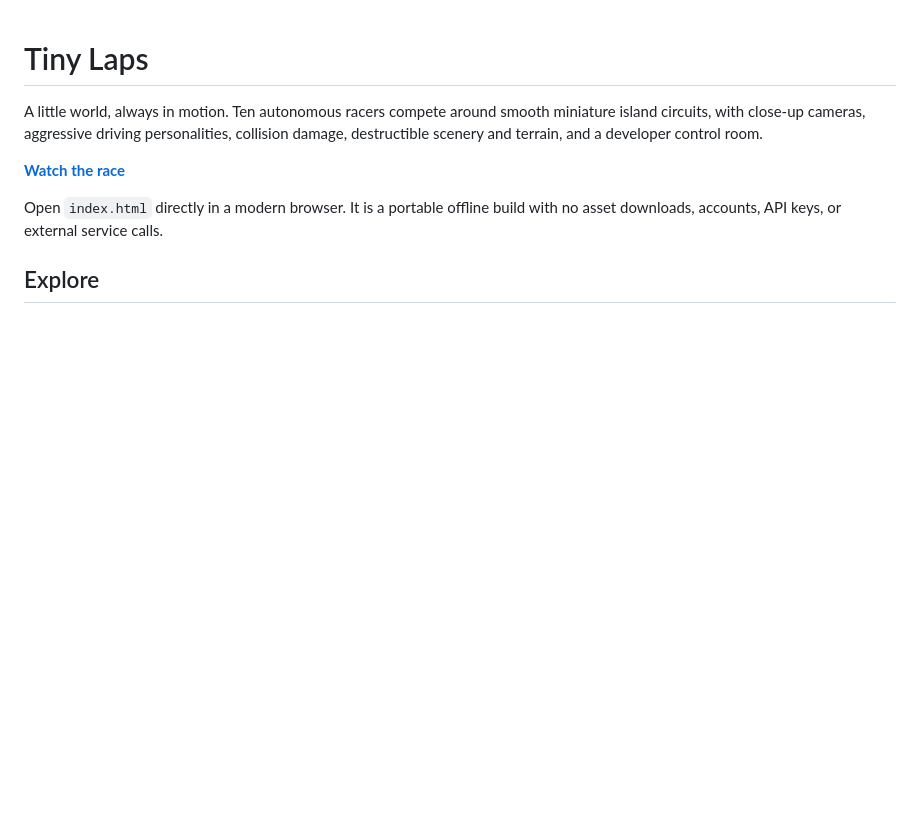
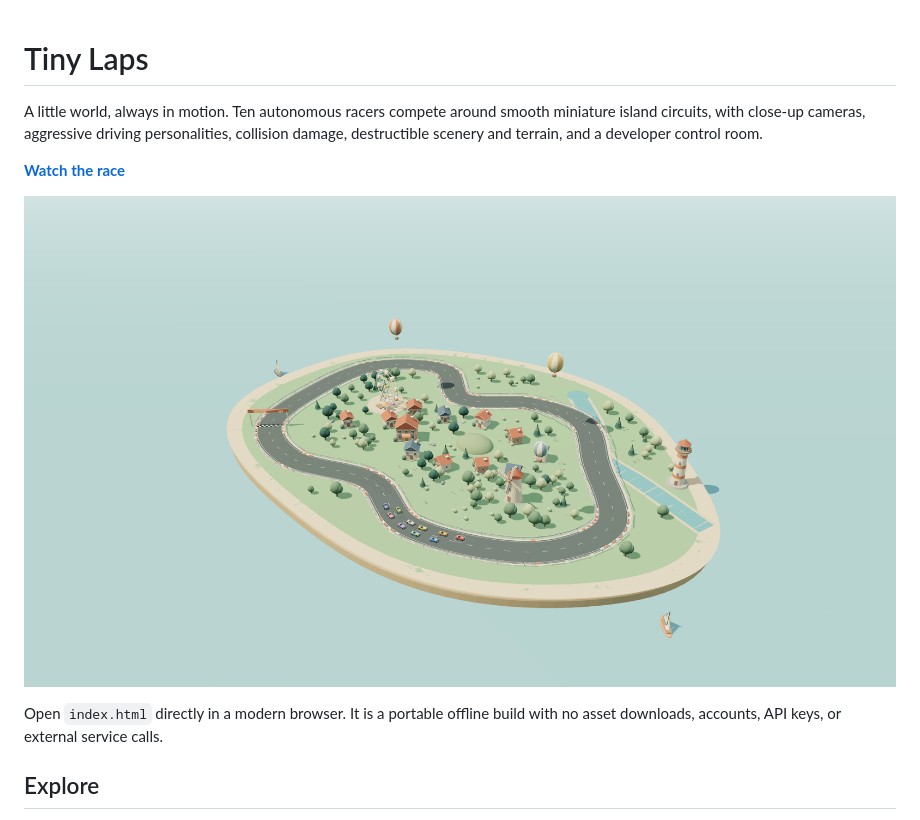
Before and after one commit to ChaseHendrick/TinyLaps, a Markdown page: README.md, the part around the change. Rendered like a GitHub page; pictures changed too: preview.png (added); blank space fills up the shorter version.

Commit message:
Polish island coast and add world preview

```diff
--- a/README.md
+++ b/README.md
@@ -3,6 +3,8 @@
 A little world, always in motion. Ten autonomous racers compete around smooth miniature island circuits, with close-up cameras, aggressive driving personalities, collision damage, destructible scenery and terrain, and a developer control room.
 
 **[Watch the race](https://chasehendrick.github.io/TinyLaps/)**
+
+![Tiny Laps miniature racing island](preview.png)
 
 Open `index.html` directly in a modern browser. It is a portable offline build with no asset downloads, accounts, API keys, or external service calls.
 
```
Also changed, not shown: 2 other files.
